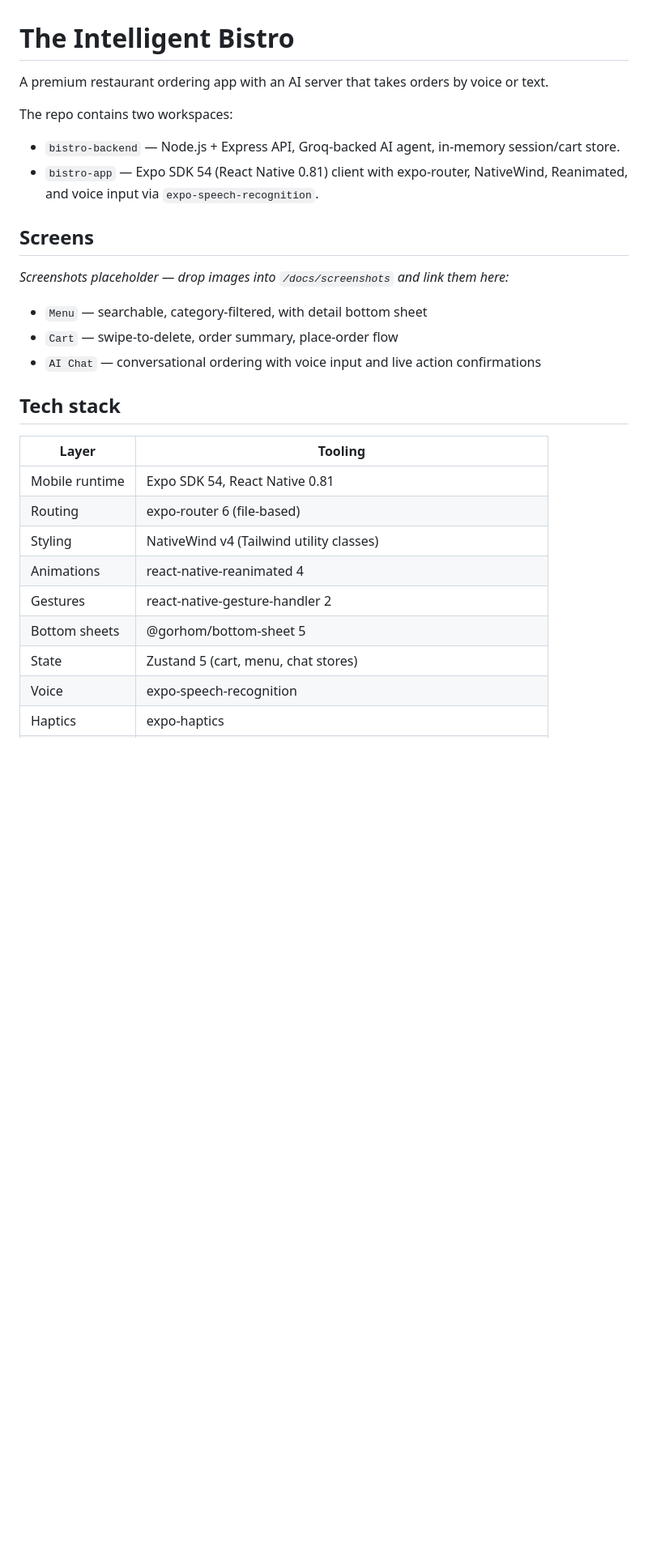
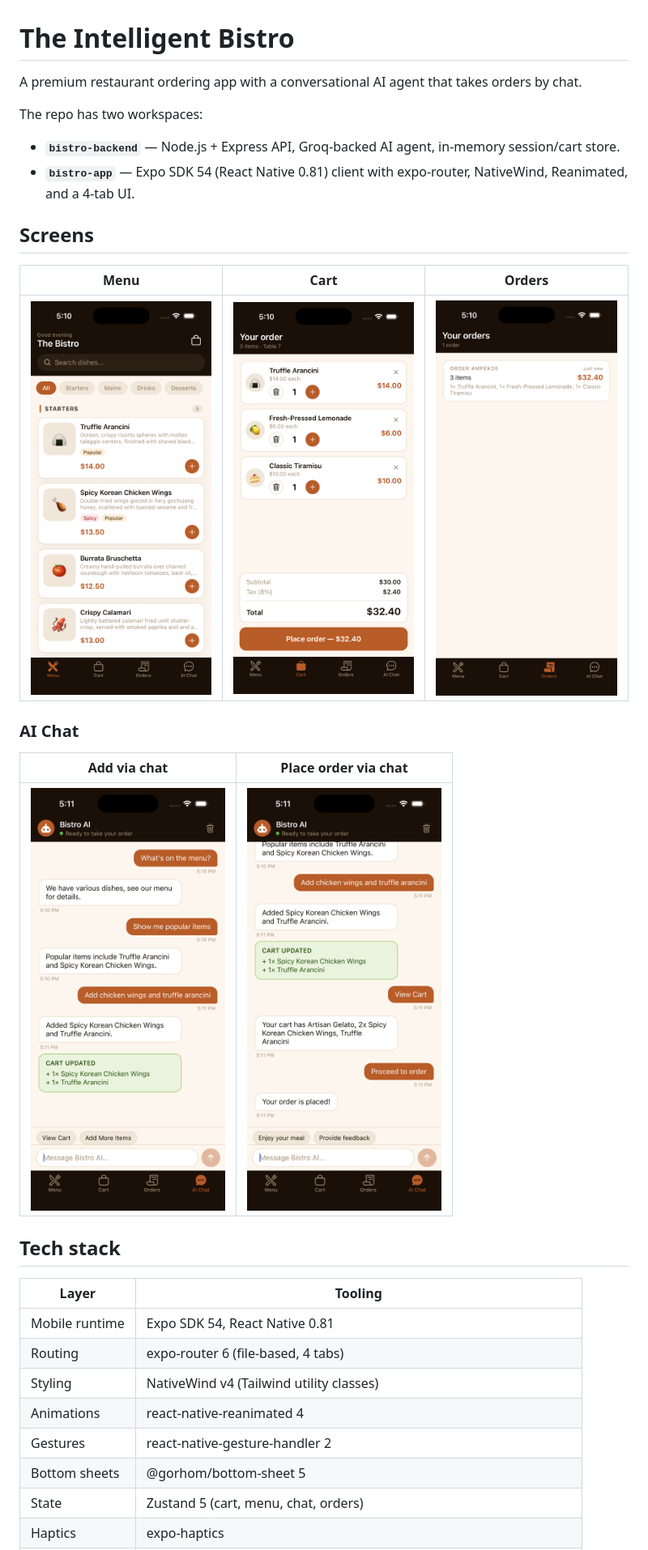
Before and after one commit to pavan-garlapati/intelligent-bistro, a Markdown page: README.md, the part around one of its changes. Shown at 81% size. GitHub-like rendering; pictures changed too: docs/screenshots/cart.png (added), docs/screenshots/chat-cart-update.png (added), docs/screenshots/chat-place-order.png (added); blank space fills up the shorter version.

Commit message:
docs: rewrite README with screenshots and final tab structure

```diff
--- a/README.md
+++ b/README.md
@@ -1,30 +1,33 @@
 # The Intelligent Bistro
 
-A premium restaurant ordering app with an AI server that takes orders by voice or text.
+A premium restaurant ordering app with a conversational AI agent that takes orders by chat.
 
-The repo contains two workspaces:
+The repo has two workspaces:
 
-- `bistro-backend` — Node.js + Express API, Groq-backed AI agent, in-memory session/cart store.
-- `bistro-app` — Expo SDK 54 (React Native 0.81) client with expo-router, NativeWind, Reanimated, and voice input via `expo-speech-recognition`.
+- **`bistro-backend`** — Node.js + Express API, Groq-backed AI agent, in-memory session/cart store.
+- **`bistro-app`** — Expo SDK 54 (React Native 0.81) client with expo-router, NativeWind, Reanimated, and a 4-tab UI.
 
 ## Screens
 
-_Screenshots placeholder — drop images into `/docs/screenshots` and link them here:_
+| Menu | Cart | Orders |
+|:---:|:---:|:---:|
+| <img src="docs/screenshots/menu.png" width="240" /> | <img src="docs/screenshots/cart.png" width="240" /> | <img src="docs/screenshots/orders.png" width="240" /> |
 
-- `Menu` — searchable, category-filtered, with detail bottom sheet
-- `Cart` — swipe-to-delete, order summary, place-order flow
-- `AI Chat` — conversational ordering with voice input and live action confirmations
+### AI Chat
+
+| Add via chat | Place order via chat |
+|:---:|:---:|
+| <img src="docs/screenshots/chat-cart-update.png" width="240" /> | <img src="docs/screenshots/chat-place-order.png" width="240" /> |
 
 ## Tech stack
 
 | Layer | Tooling |
 | --- | --- |
 | Mobile runtime | Expo SDK 54, React Native 0.81 |
-| Routing | expo-router 6 (file-based) |
+| Routing | expo-router 6 (file-based, 4 tabs) |
 | Styling | NativeWind v4 (Tailwind utility classes) |
 | Animations | react-native-reanimated 4 |
 | Gestures | react-native-gesture-handler 2 |
 | Bottom sheets | @gorhom/bottom-sheet 5 |
-| State | Zustand 5 (cart, menu, chat stores) |
-| Voice | expo-speech-recognition |
+| State | Zustand 5 (cart, menu, chat, orders) |
 | Haptics | expo-haptics |
```
Also changed, not shown: other parts of README.md (+31 -27 lines), docs/screenshots/order-success.png (added), 5 other files.
